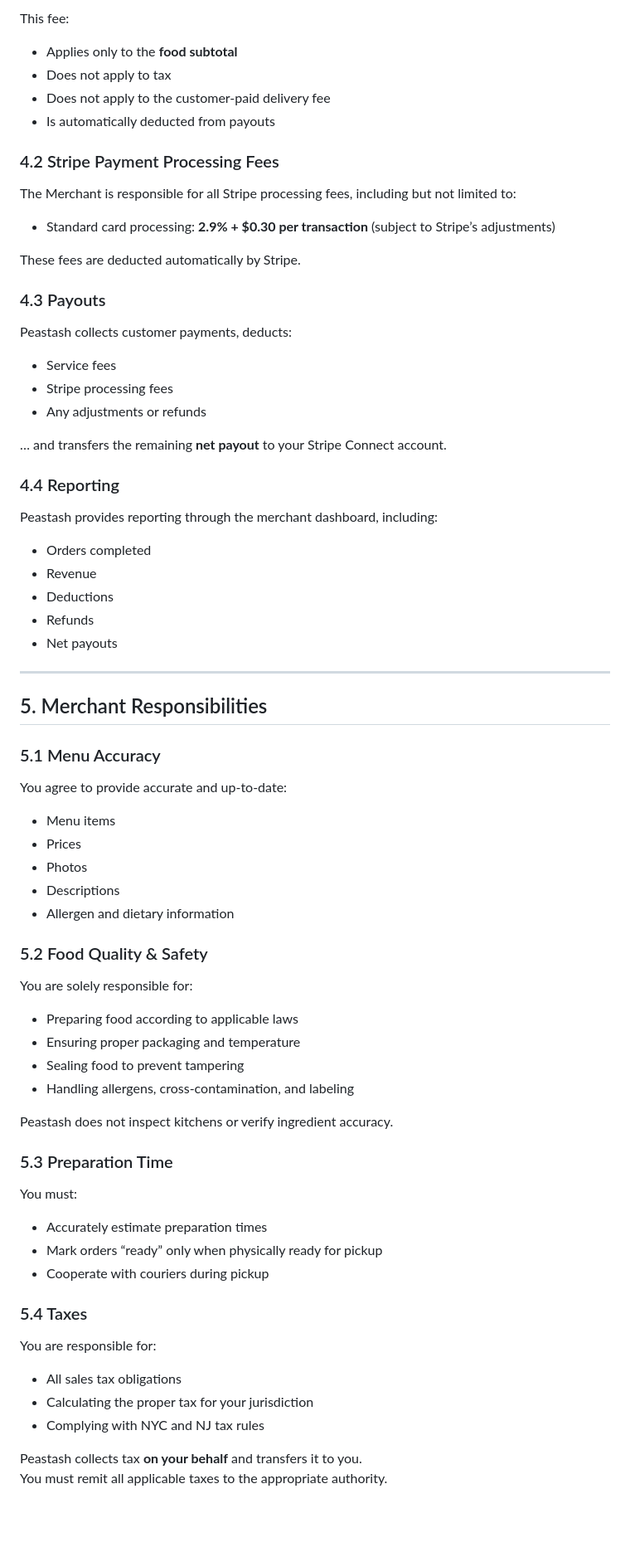
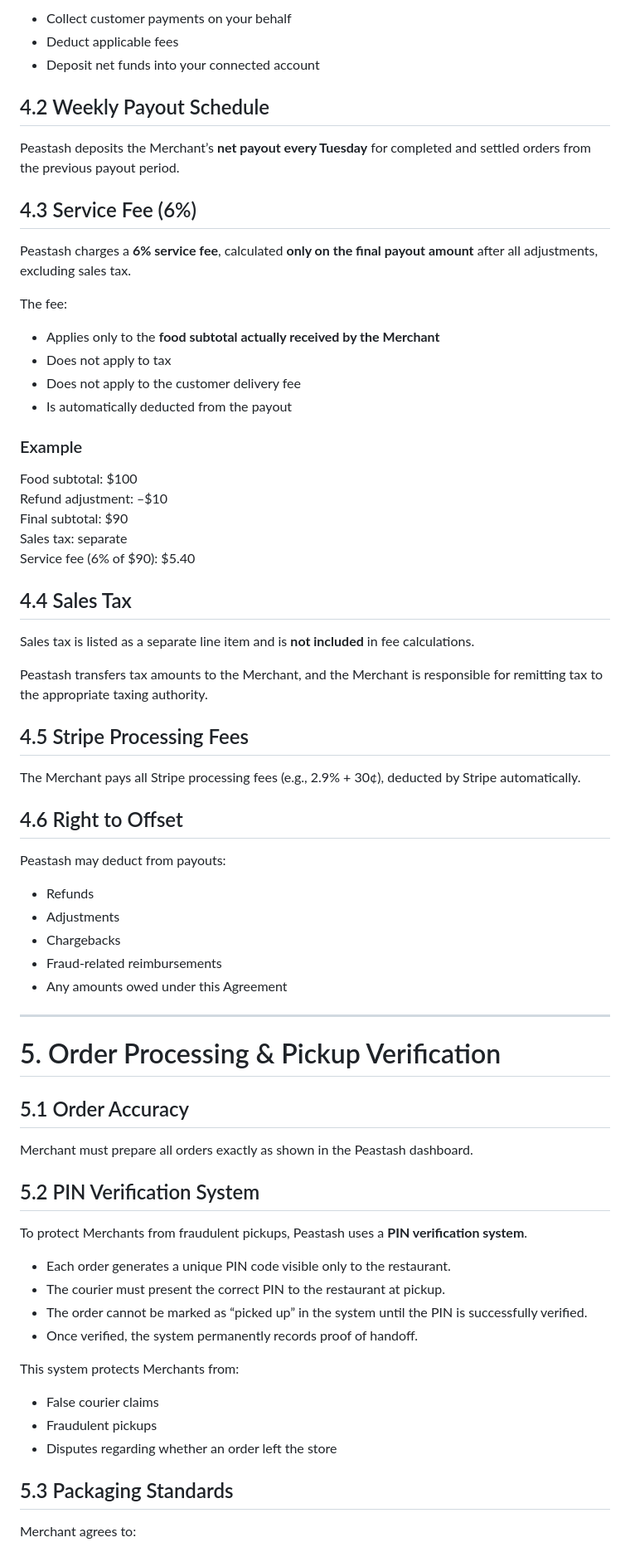
Before and after one commit to Peastash-Inc/legal, a Markdown page: MERCHANT_AGREEMENT.md, the part around one of its changes. Shown at 83% size. Drawn GitHub-style; blank space fills up the shorter version.

```diff
--- a/MERCHANT_AGREEMENT.md
+++ b/MERCHANT_AGREEMENT.md
@@ -62,66 +58,66 @@ Peastash charges the Merchant a **6% service fee** calculated on the food subtot
 
-This fee:
-- Applies only to the **food subtotal**
+- Collect customer payments on your behalf
+- Deduct applicable fees
+- Deposit net funds into your connected account
+
+## 4.2 Weekly Payout Schedule
+Peastash deposits the Merchant’s **net payout every Tuesday** for completed and settled orders from the previous payout period.
+
+## 4.3 Service Fee (6%)
+Peastash charges a **6% service fee**, calculated **only on the final payout amount** after all adjustments, excluding sales tax.
+
+The fee:
+
+- Applies only to the **food subtotal actually received by the Merchant**
 - Does not apply to tax
-- Does not apply to the customer-paid delivery fee
-- Is automatically deducted from payouts
+- Does not apply to the customer delivery fee
+- Is automatically deducted from the payout
 
-### 4.2 Stripe Payment Processing Fees
-The Merchant is responsible for all Stripe processing fees, including but not limited to:
+### Example
+Food subtotal: $100
+Refund adjustment: –$10
+Final subtotal: $90
+Sales tax: separate
+Service fee (6% of $90): $5.40
 
-- Standard card processing: **2.9% + $0.30 per transaction** (subject to Stripe’s adjustments)
+## 4.4 Sales Tax
+Sales tax is listed as a separate line item and is **not included** in fee calculations.
 
-These fees are deducted automatically by Stripe.
+Peastash transfers tax amounts to the Merchant, and the Merchant is responsible for remitting tax to the appropriate taxing authority.
 
-### 4.3 Payouts
-Peastash collects customer payments, deducts:
-- Service fees
-- Stripe processing fees
-- Any adjustments or refunds
+## 4.5 Stripe Processing Fees
+The Merchant pays all Stripe processing fees (e.g., 2.9% + 30¢), deducted by Stripe automatically.
 
-… and transfers the remaining **net payout** to your Stripe Connect account.
+## 4.6 Right to Offset
+Peastash may deduct from payouts:
 
-### 4.4 Reporting
-Peastash provides reporting through the merchant dashboard, including:
-- Orders completed
-- Revenue
-- Deductions
 - Refunds
-- Net payouts
+- Adjustments
+- Chargebacks
+- Fraud-related reimbursements
+- Any amounts owed under this Agreement
 
 ---
 
-## 5. Merchant Responsibilities
+# 5. Order Processing & Pickup Verification
 
-### 5.1 Menu Accuracy
-You agree to provide accurate and up-to-date:
-- Menu items
-- Prices
-- Photos
-- Descriptions
-- Allergen and dietary information
+## 5.1 Order Accuracy
+Merchant must prepare all orders exactly as shown in the Peastash dashboard.
 
-### 5.2 Food Quality & Safety
-You are solely responsible for:
-- Preparing food according to applicable laws
-- Ensuring proper packaging and temperature
-- Sealing food to prevent tampering
-- Handling allergens, cross-contamination, and labeling
+## 5.2 PIN Verification System
+To protect Merchants from fraudulent pickups, Peastash uses a **PIN verification system**.
 
-Peastash does not inspect kitchens or verify ingredient accuracy.
+- Each order generates a unique PIN code visible only to the restaurant.
+- The courier must present the correct PIN to the restaurant at pickup.
+- The order cannot be marked as “picked up” in the system until the PIN is successfully verified.
+- Once verified, the system permanently records proof of handoff.
 
-### 5.3 Preparation Time
-You must:
-- Accurately estimate preparation times
-- Mark orders “ready” only when physically ready for pickup
-- Cooperate with couriers during pickup
+This system protects Merchants from:
 
-### 5.4 Taxes
-You are responsible for:
-- All sales tax obligations
-- Calculating the proper tax for your jurisdiction
-- Complying with NYC and NJ tax rules
+- False courier claims
+- Fraudulent pickups
+- Disputes regarding whether an order left the store
 
-Peastash collects tax **on your behalf** and transfers it to you.
-You must remit all applicable taxes to the appropriate authority.
+## 5.3 Packaging Standards
+Merchant agrees to:
 
```
Also changed, not shown: other parts of MERCHANT_AGREEMENT.md (+126 -114 lines).
